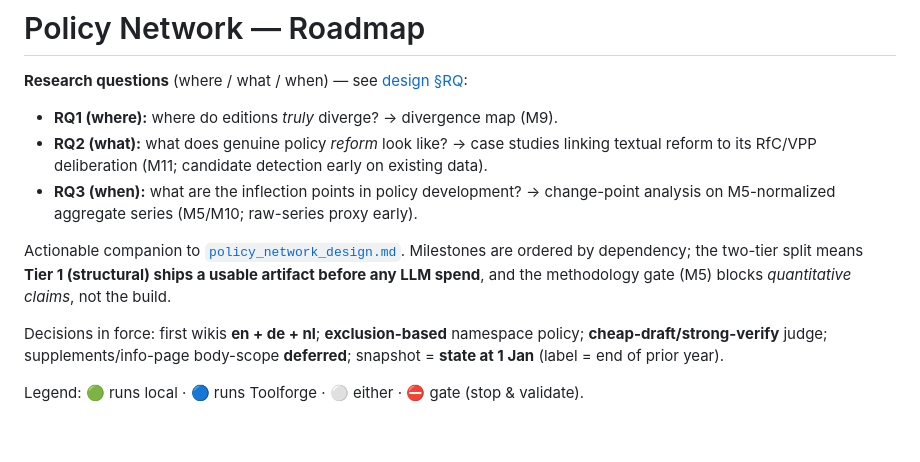
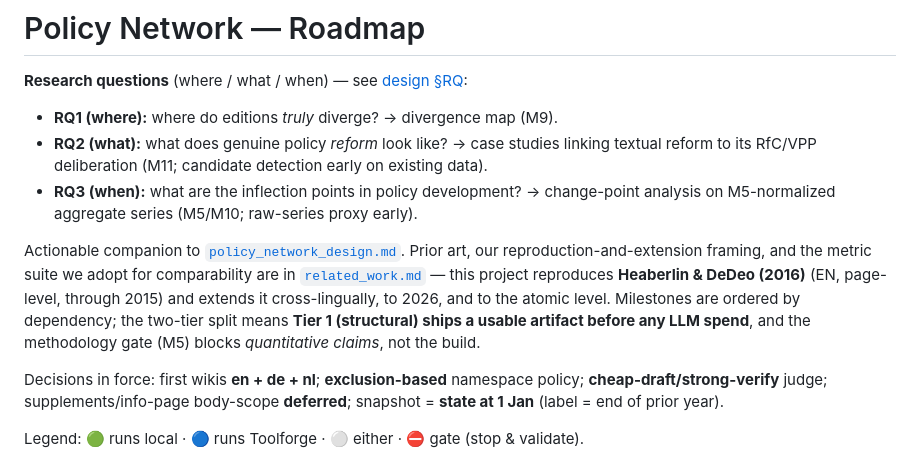
Before and after one commit to lgelauff/wikimedia-analysis, a Markdown page: wikipedia-policy-change/docs/ROADMAP.md, the part around the change. Rendered like a GitHub page; blank space fills up the shorter version.

```diff
--- a/wikipedia-policy-change/docs/ROADMAP.md
+++ b/wikipedia-policy-change/docs/ROADMAP.md
@@ -5,7 +5,7 @@
 - **RQ2 (what):** what does genuine policy *reform* look like? → case studies linking textual reform to its RfC/VPP deliberation (M11; candidate detection early on existing data).
 - **RQ3 (when):** what are the inflection points in policy development? → change-point analysis on M5-normalized aggregate series (M5/M10; raw-series proxy early).
 
-Actionable companion to [`policy_network_design.md`](policy_network_design.md). Milestones are ordered by dependency; the two-tier split means **Tier 1 (structural) ships a usable artifact before any LLM spend**, and the methodology gate (M5) blocks *quantitative claims*, not the build.
+Actionable companion to [`policy_network_design.md`](policy_network_design.md). Prior art, our reproduction-and-extension framing, and the metric suite we adopt for comparability are in [`related_work.md`](related_work.md) — this project reproduces **Heaberlin & DeDeo (2016)** (EN, page-level, through 2015) and extends it cross-lingually, to 2026, and to the atomic level. Milestones are ordered by dependency; the two-tier split means **Tier 1 (structural) ships a usable artifact before any LLM spend**, and the methodology gate (M5) blocks *quantitative claims*, not the build.
 
 Decisions in force: first wikis **en + de + nl**; **exclusion-based** namespace policy; **cheap-draft/strong-verify** judge; supplements/info-page body-scope **deferred**; snapshot = **state at 1 Jan** (label = end of prior year).
 
```
Also changed, not shown: wikipedia-policy-change/docs/related_work.md (added, +117 -0 lines).
